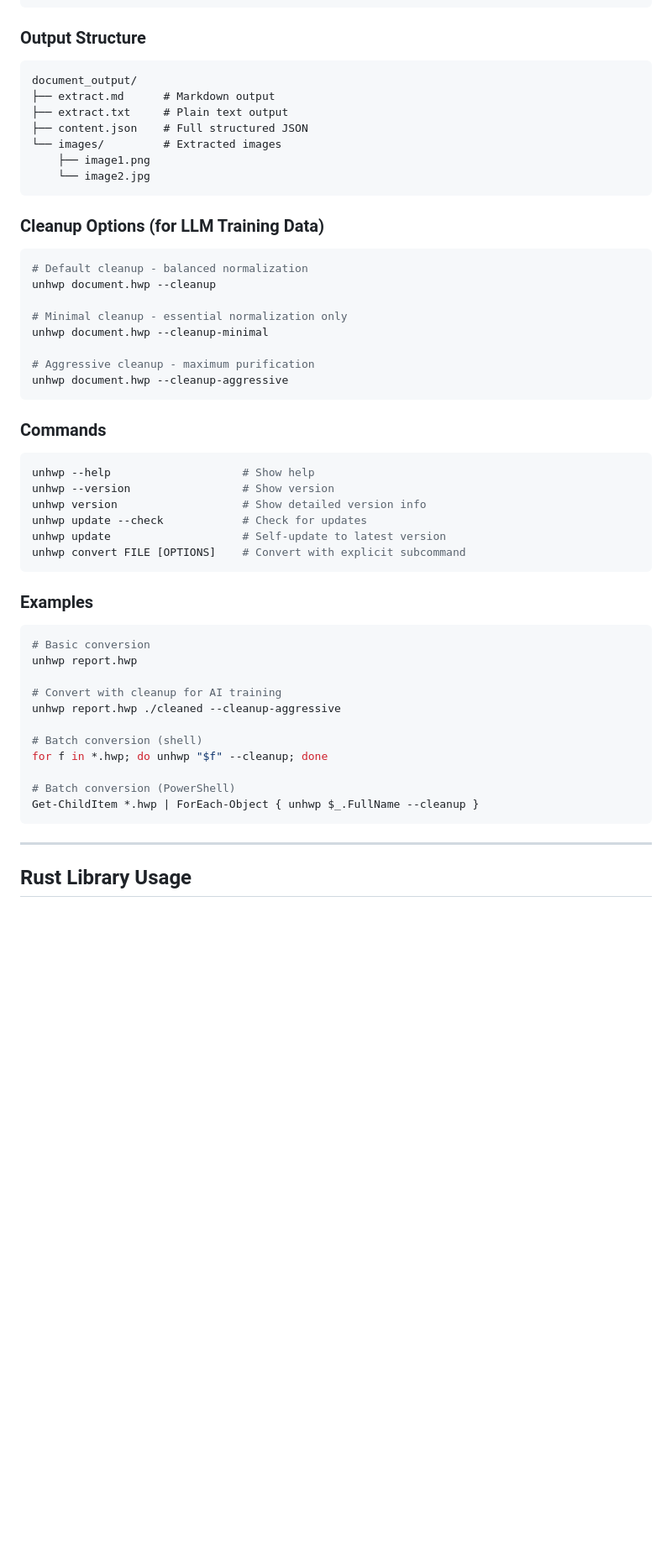
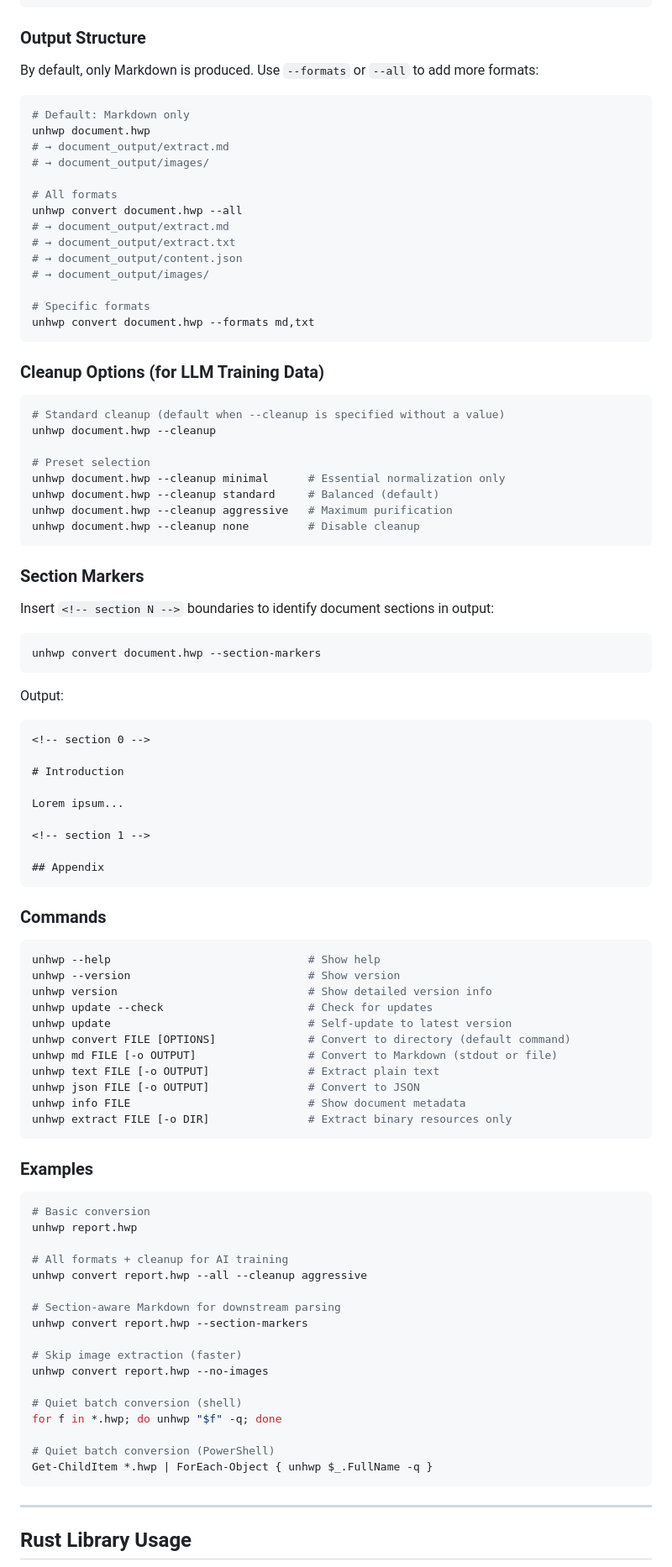
Before and after one commit to iyulab/unhwp, a Markdown page: README.md, the part around one of its changes. Shown at 84% size. GitHub-like rendering; blank space fills up the shorter version.

````diff
--- a/README.md
+++ b/README.md
@@ -161,38 +166,74 @@ unhwp convert document.hwp -o ./output
 
 ### Output Structure
 
-```
-document_output/
-├── extract.md      # Markdown output
-├── extract.txt     # Plain text output
-├── content.json    # Full structured JSON
-└── images/         # Extracted images
-    ├── image1.png
-    └── image2.jpg
+By default, only Markdown is produced. Use `--formats` or `--all` to add more formats:
+
+```bash
+# Default: Markdown only
+unhwp document.hwp
+# → document_output/extract.md
+# → document_output/images/
+
+# All formats
+unhwp convert document.hwp --all
+# → document_output/extract.md
+# → document_output/extract.txt
+# → document_output/content.json
+# → document_output/images/
+
+# Specific formats
+unhwp convert document.hwp --formats md,txt
 ```
 
 ### Cleanup Options (for LLM Training Data)
 
 ```bash
-# Default cleanup - balanced normalization
+# Standard cleanup (default when --cleanup is specified without a value)
 unhwp document.hwp --cleanup
 
-# Minimal cleanup - essential normalization only
-unhwp document.hwp --cleanup-minimal
+# Preset selection
+unhwp document.hwp --cleanup minimal      # Essential normalization only
+unhwp document.hwp --cleanup standard     # Balanced (default)
+unhwp document.hwp --cleanup aggressive   # Maximum purification
+unhwp document.hwp --cleanup none         # Disable cleanup
+```
 
-# Aggressive cleanup - maximum purification
-unhwp document.hwp --cleanup-aggressive
+### Section Markers
+
+Insert `<!-- section N -->` boundaries to identify document sections in output:
+
+```bash
+unhwp convert document.hwp --section-markers
+```
+
+Output:
+
+```markdown
+<!-- section 0 -->
+
+# Introduction
+
+Lorem ipsum...
+
+<!-- section 1 -->
+
+## Appendix
 ```
 
 ### Commands
 
 ```bash
-unhwp --help                    # Show help
-unhwp --version                 # Show version
-unhwp version                   # Show detailed version info
-unhwp update --check            # Check for updates
-unhwp update                    # Self-update to latest version
-unhwp convert FILE [OPTIONS]    # Convert with explicit subcommand
+unhwp --help                              # Show help
+unhwp --version                           # Show version
+unhwp version                             # Show detailed version info
+unhwp update --check                      # Check for updates
+unhwp update                              # Self-update to latest version
+unhwp convert FILE [OPTIONS]              # Convert to directory (default command)
+unhwp md FILE [-o OUTPUT]                 # Convert to Markdown (stdout or file)
+unhwp text FILE [-o OUTPUT]               # Extract plain text
+unhwp json FILE [-o OUTPUT]               # Convert to JSON
+unhwp info FILE                           # Show document metadata
+unhwp extract FILE [-o DIR]               # Extract binary resources only
 ```
 
 ### Examples
@@ -201,14 +242,20 @@ unhwp convert FILE [OPTIONS]    # Convert with explicit subcommand
 # Basic conversion
 unhwp report.hwp
 
-# Convert with cleanup for AI training
-unhwp report.hwp ./cleaned --cleanup-aggressive
+# All formats + cleanup for AI training
+unhwp convert report.hwp --all --cleanup aggressive
 
-# Batch conversion (shell)
-for f in *.hwp; do unhwp "$f" --cleanup; done
+# Section-aware Markdown for downstream parsing
+unhwp convert report.hwp --section-markers
 
-# Batch conversion (PowerShell)
-Get-ChildItem *.hwp | ForEach-Object { unhwp $_.FullName --cleanup }
+# Skip image extraction (faster)
+unhwp convert report.hwp --no-images
+
+# Quiet batch conversion (shell)
+for f in *.hwp; do unhwp "$f" -q; done
+
+# Quiet batch conversion (PowerShell)
+Get-ChildItem *.hwp | ForEach-Object { unhwp $_.FullName -q }
 ```
 
 ---
````
Also changed, not shown: other parts of README.md (+75 -3 lines), CHANGELOG.md (+40 -1 lines).
